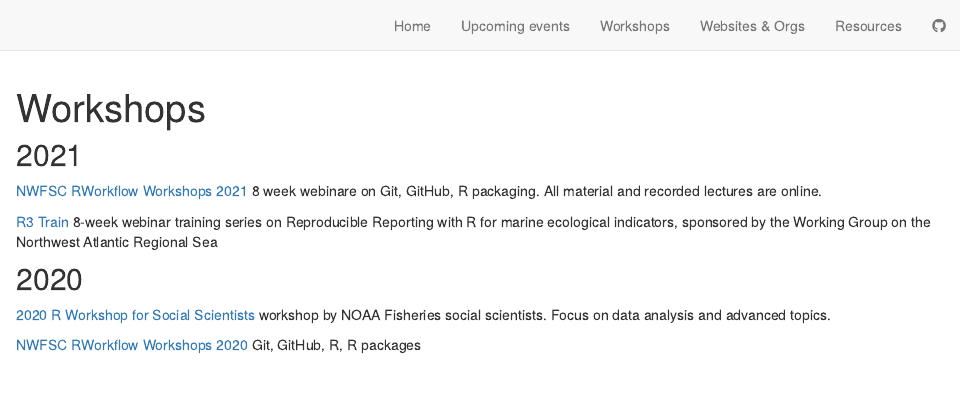
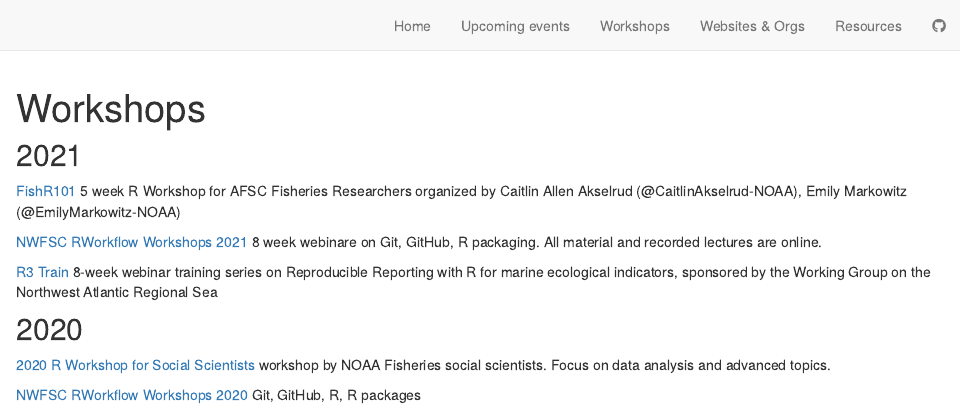
Before and after one commit to nmfs-opensci/NOAA-distill-website, an R Markdown document (workshops.Rmd): the page in a window 1100 px wide, from its top. Rendered offline with R 4.5, knitr and Pandoc, with nearby package versions; drawn as R Markdown's standard HTML page in place of the format the file asks for.

Commit message:
Update workshops.Rmd

```diff
--- a/workshops.Rmd
+++ b/workshops.Rmd
@@ -15,6 +15,7 @@
 
 ## 2021
 
+[FishR101](https://emilymarkowitz-noaa.github.io/FishR101/index.html) 5 week R Workshop for AFSC Fisheries Researchers organized by Caitlin Allen Akselrud (@CaitlinAkselrud-NOAA), Emily Markowitz (@EmilyMarkowitz-NOAA)
 
 [NWFSC RWorkflow Workshops 2021](https://rverse-tutorials.github.io/RWorkflow-NWFSC-2021/) 8 week webinare on Git, GitHub, R packaging. All material and recorded lectures are online.
 
```
